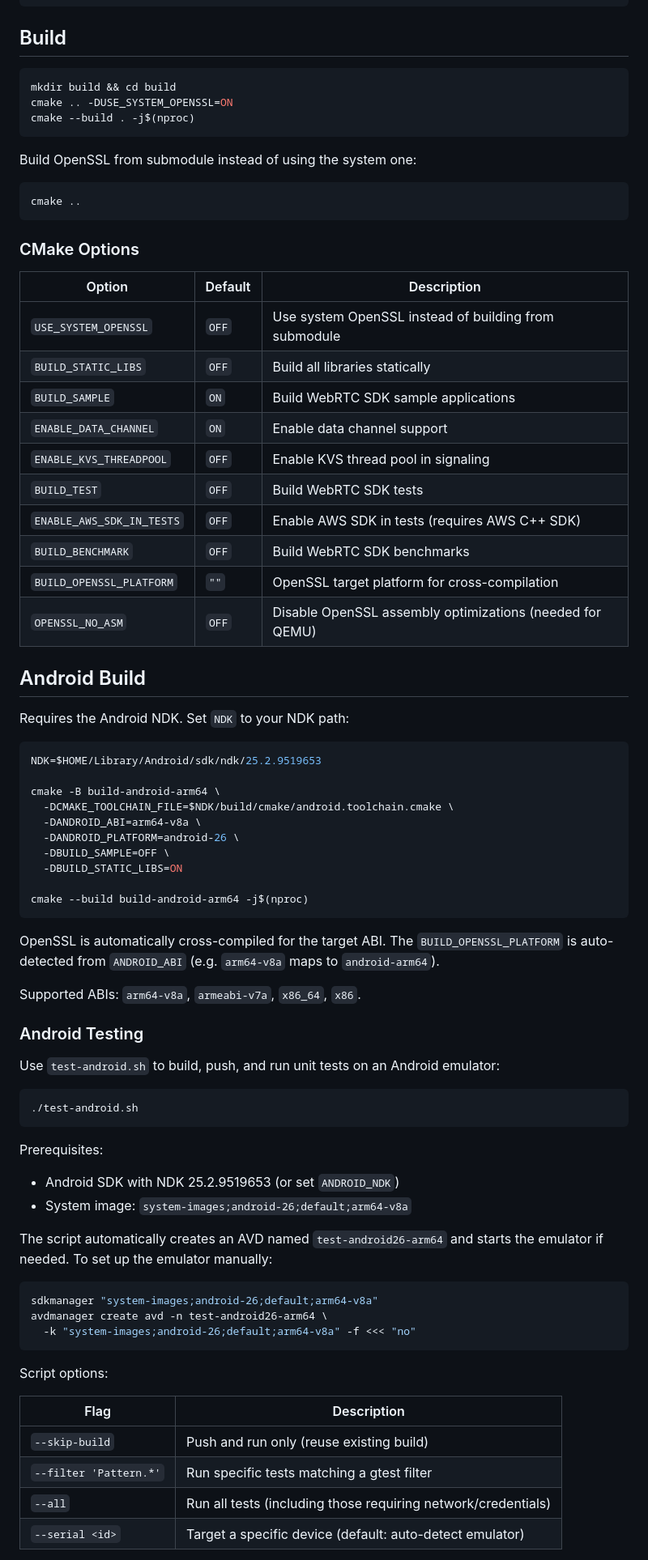
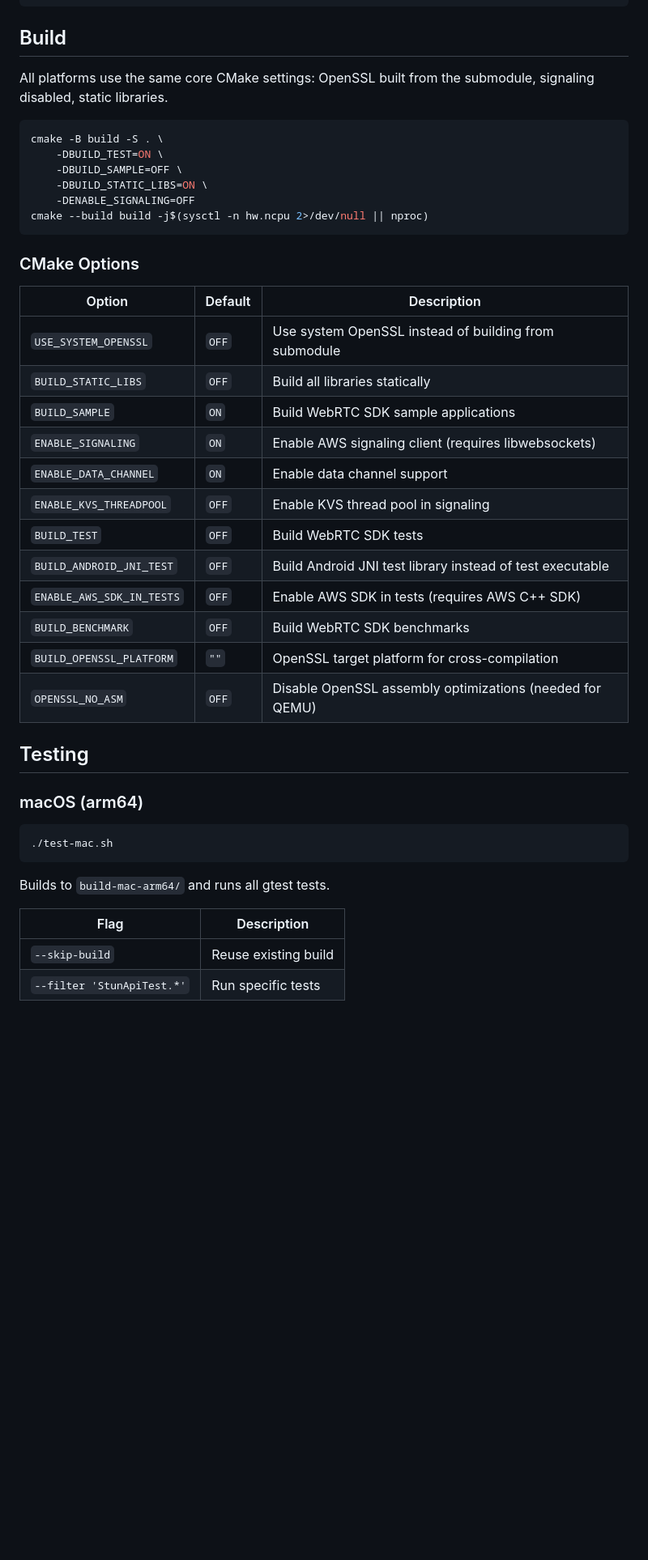
Before and after one commit to zhuker/kinesis-webrtc-superbuild, a Markdown page: README.md, the part around one of its changes. Shown at 81% size. Drawn GitHub-style; blank space fills up the shorter version.

Commit message:
testing instructions

````diff
--- a/README.md
+++ b/README.md
@@ -67,16 +69,15 @@ git add amazon-kinesis-video-streams-webrtc-sdk-c
 
 ## Build
 
-```bash
-mkdir build && cd build
-cmake .. -DUSE_SYSTEM_OPENSSL=ON
-cmake --build . -j$(nproc)
-```
-
-Build OpenSSL from submodule instead of using the system one:
+All platforms use the same core CMake settings: OpenSSL built from the submodule, signaling disabled, static libraries.
 
 ```bash
-cmake ..
+cmake -B build -S . \
+    -DBUILD_TEST=ON \
+    -DBUILD_SAMPLE=OFF \
+    -DBUILD_STATIC_LIBS=ON \
+    -DENABLE_SIGNALING=OFF
+cmake --build build -j$(sysctl -n hw.ncpu 2>/dev/null || nproc)
 ```
 
 ### CMake Options
@@ -86,61 +87,28 @@ cmake ..
 | `USE_SYSTEM_OPENSSL` | `OFF` | Use system OpenSSL instead of building from submodule |
 | `BUILD_STATIC_LIBS` | `OFF` | Build all libraries statically |
 | `BUILD_SAMPLE` | `ON` | Build WebRTC SDK sample applications |
+| `ENABLE_SIGNALING` | `ON` | Enable AWS signaling client (requires libwebsockets) |
 | `ENABLE_DATA_CHANNEL` | `ON` | Enable data channel support |
 | `ENABLE_KVS_THREADPOOL` | `OFF` | Enable KVS thread pool in signaling |
 | `BUILD_TEST` | `OFF` | Build WebRTC SDK tests |
+| `BUILD_ANDROID_JNI_TEST` | `OFF` | Build Android JNI test library instead of test executable |
 | `ENABLE_AWS_SDK_IN_TESTS` | `OFF` | Enable AWS SDK in tests (requires AWS C++ SDK) |
 | `BUILD_BENCHMARK` | `OFF` | Build WebRTC SDK benchmarks |
 | `BUILD_OPENSSL_PLATFORM` | `""` | OpenSSL target platform for cross-compilation |
 | `OPENSSL_NO_ASM` | `OFF` | Disable OpenSSL assembly optimizations (needed for QEMU) |
 
-## Android Build
+## Testing
 
-Requires the Android NDK. Set `NDK` to your NDK path:
+### macOS (arm64)
 
 ```bash
-NDK=$HOME/Library/Android/sdk/ndk/25.2.9519653
-
-cmake -B build-android-arm64 \
-  -DCMAKE_TOOLCHAIN_FILE=$NDK/build/cmake/android.toolchain.cmake \
-  -DANDROID_ABI=arm64-v8a \
-  -DANDROID_PLATFORM=android-26 \
-  -DBUILD_SAMPLE=OFF \
-  -DBUILD_STATIC_LIBS=ON
-
-cmake --build build-android-arm64 -j$(nproc)
+./test-mac.sh
 ```
 
-OpenSSL is automatically cross-compiled for the target ABI. The `BUILD_OPENSSL_PLATFORM` is auto-detected from `ANDROID_ABI` (e.g. `arm64-v8a` maps to `android-arm64`).
-
-Supported ABIs: `arm64-v8a`, `armeabi-v7a`, `x86_64`, `x86`.
-
-### Android Testing
-
-Use `test-android.sh` to build, push, and run unit tests on an Android emulator:
-
-```bash
-./test-android.sh
-```
-
-Prerequisites:
-- Android SDK with NDK 25.2.9519653 (or set `ANDROID_NDK`)
-- System image: `system-images;android-26;default;arm64-v8a`
-
-The script automatically creates an AVD named `test-android26-arm64` and starts the emulator if needed. To set up the emulator manually:
-
-```bash
-sdkmanager "system-images;android-26;default;arm64-v8a"
-avdmanager create avd -n test-android26-arm64 \
-  -k "system-images;android-26;default;arm64-v8a" -f <<< "no"
-```
-
-Script options:
+Builds to `build-mac-arm64/` and runs all gtest tests.
 
 | Flag | Description |
 |---|---|
-| `--skip-build` | Push and run only (reuse existing build) |
-| `--filter 'Pattern.*'` | Run specific tests matching a gtest filter |
-| `--all` | Run all tests (including those requiring network/credentials) |
-| `--serial <id>` | Target a specific device (default: auto-detect emulator) |
+| `--skip-build` | Reuse existing build |
+| `--filter 'StunApiTest.*'` | Run specific tests |
 
````
Also changed, not shown: other parts of README.md (+111 -43 lines).
